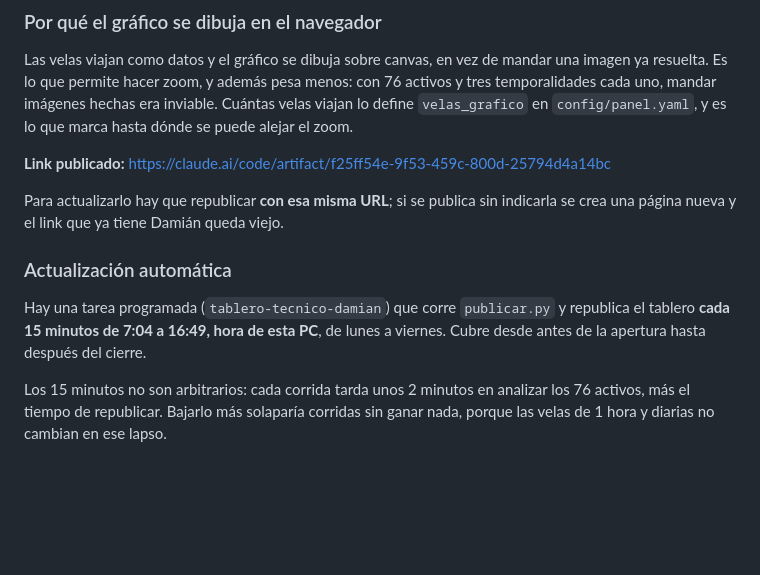
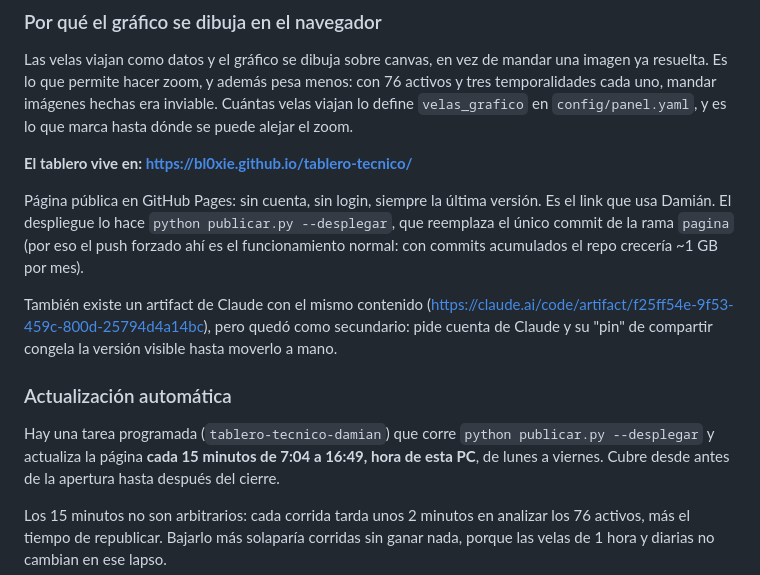
Before and after one commit to BL0xie/tablero-tecnico, a Markdown page: README.md, the part around the change. Rendered like a GitHub page; blank space fills up the shorter version.

Commit message:
Despliegue a GitHub Pages como canal principal
Co-Authored-By: Claude Fable 5 <noreply@anthropic.com>

```diff
--- a/README.md
+++ b/README.md
@@ -110,15 +110,22 @@ activos y tres temporalidades cada uno, mandar imágenes hechas era inviable.
 Cuántas velas viajan lo define `velas_grafico` en `config/panel.yaml`, y es lo que
 marca hasta dónde se puede alejar el zoom.
 
-**Link publicado:** https://claude.ai/code/artifact/f25ff54e-9f53-459c-800d-25794d4a14bc
+**El tablero vive en: https://bl0xie.github.io/tablero-tecnico/**
 
-Para actualizarlo hay que republicar **con esa misma URL**; si se publica sin
-indicarla se crea una página nueva y el link que ya tiene Damián queda viejo.
+Página pública en GitHub Pages: sin cuenta, sin login, siempre la última versión.
+Es el link que usa Damián. El despliegue lo hace `python publicar.py --desplegar`,
+que reemplaza el único commit de la rama `pagina` (por eso el push forzado ahí es
+el funcionamiento normal: con commits acumulados el repo crecería ~1 GB por mes).
+
+También existe un artifact de Claude con el mismo contenido
+(https://claude.ai/code/artifact/f25ff54e-9f53-459c-800d-25794d4a14bc), pero quedó
+como secundario: pide cuenta de Claude y su "pin" de compartir congela la versión
+visible hasta moverlo a mano.
 
 ### Actualización automática
 
-Hay una tarea programada (`tablero-tecnico-damian`) que corre `publicar.py` y
-republica el tablero **cada 15 minutos de 7:04 a 16:49, hora de esta PC**, de
+Hay una tarea programada (`tablero-tecnico-damian`) que corre
+`python publicar.py --desplegar` y actualiza la página **cada 15 minutos de 7:04 a 16:49, hora de esta PC**, de
 lunes a viernes. Cubre desde antes de la apertura hasta después del cierre.
 
 Los 15 minutos no son arbitrarios: cada corrida tarda unos 2 minutos en analizar
```
